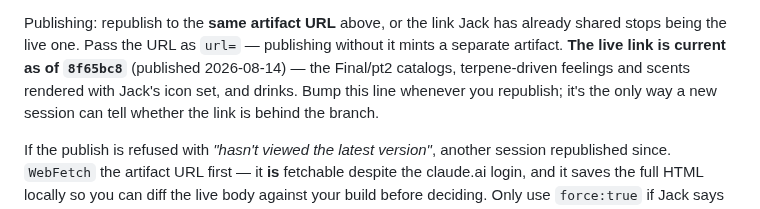
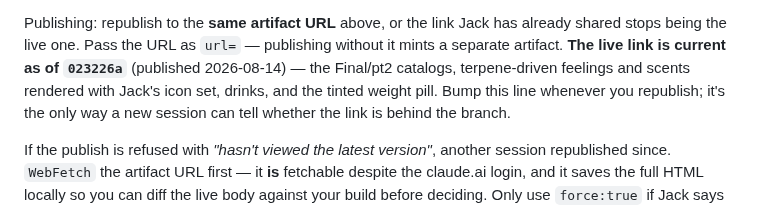
Before and after one commit to jamotz/testrepo, a Markdown page: docs/project-handoff.md, the part around the change. GitHub-like rendering.

Commit message:
docs: live link is current as of the tinted weight pill
Co-Authored-By: Claude Opus 5 <noreply@anthropic.com>
Claude-Session: https://claude.ai/code/session_01GL8UrSPFWuJnshAhcq2tEB

```diff
--- a/docs/project-handoff.md
+++ b/docs/project-handoff.md
@@ -48,8 +48,9 @@ Rendering/screenshots use the preinstalled Chromium via Playwright:
 Publishing: republish to the **same artifact URL** above, or the link Jack has
 already shared stops being the live one. Pass the URL as `url=` — publishing
 without it mints a separate artifact. **The live link is current as of
-`8f65bc8`** (published 2026-08-14) — the Final/pt2 catalogs, terpene-driven
-feelings and scents rendered with Jack's icon set, and drinks. Bump this line whenever you
+`023226a`** (published 2026-08-14) — the Final/pt2 catalogs, terpene-driven
+feelings and scents rendered with Jack's icon set, drinks, and the tinted
+weight pill. Bump this line whenever you
 republish; it's the only way a new session can tell whether the link is behind
 the branch.
 
```
